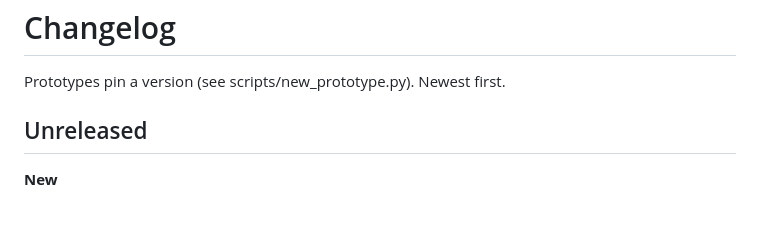
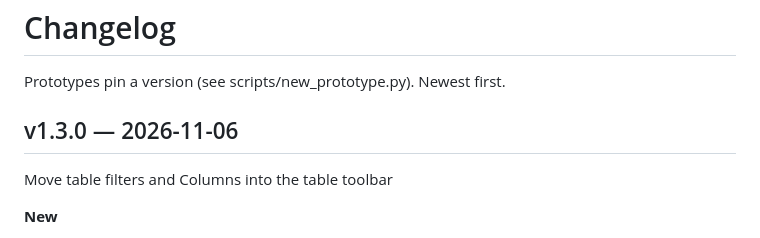
Before and after one commit to tomimar/hb-mininectar, a Markdown page: CHANGELOG.md, the part around the change. GitHub-like rendering; blank space fills up the shorter version.

Commit message:
Release v1.3.0: Move table filters and Columns into the table toolbar

```diff
--- a/CHANGELOG.md
+++ b/CHANGELOG.md
@@ -2,7 +2,9 @@
 
 Prototypes pin a version (see scripts/new_prototype.py). Newest first.
 
-## Unreleased
+## v1.3.0 — 2026-11-06
+
+Move table filters and Columns into the table toolbar
 
 **New**
 - Table toolbar: applied filters as removable tags in `hb-table-toolbar__filters` ("Status: Open, In review"). Tags that don't fit collapse into a "+N" tag, so the toolbar keeps its height; removing one fires `hb-filter-remove`, moves focus and is announced (`hb.js`).
```
